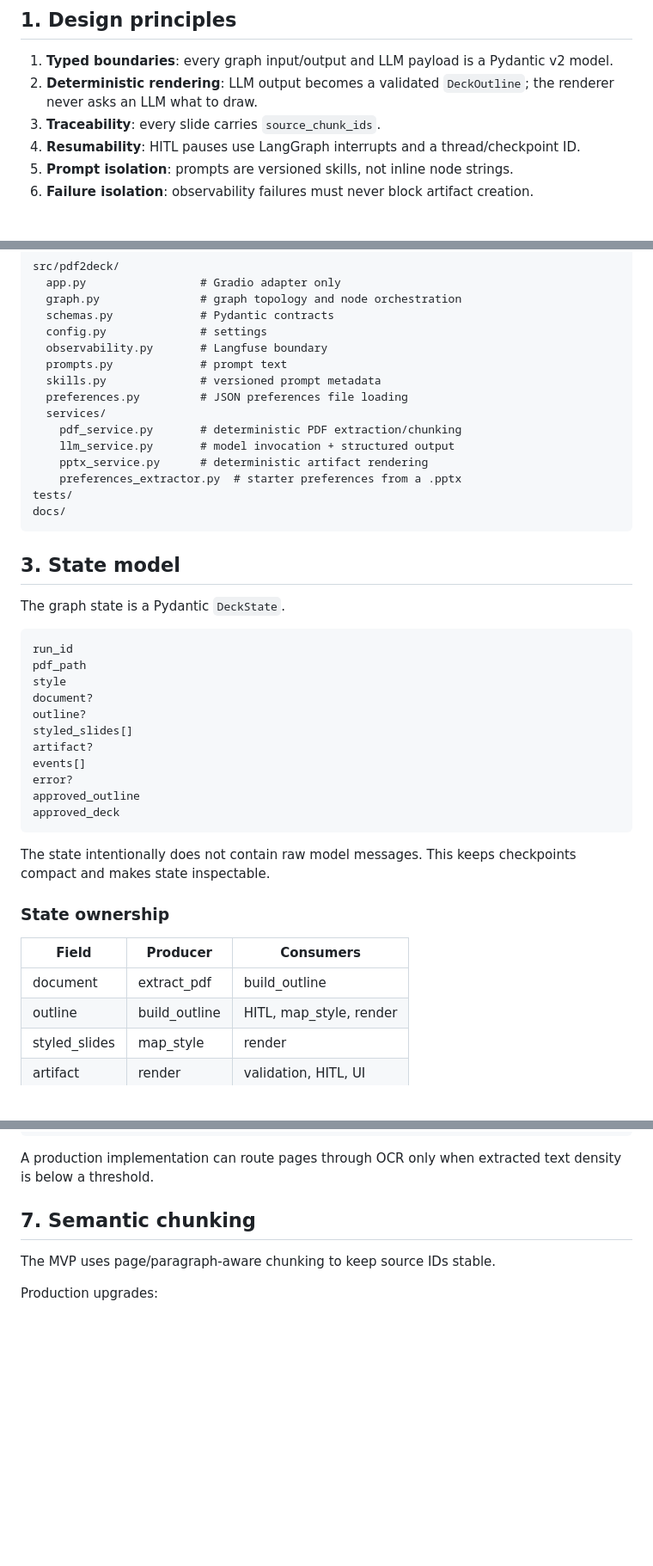
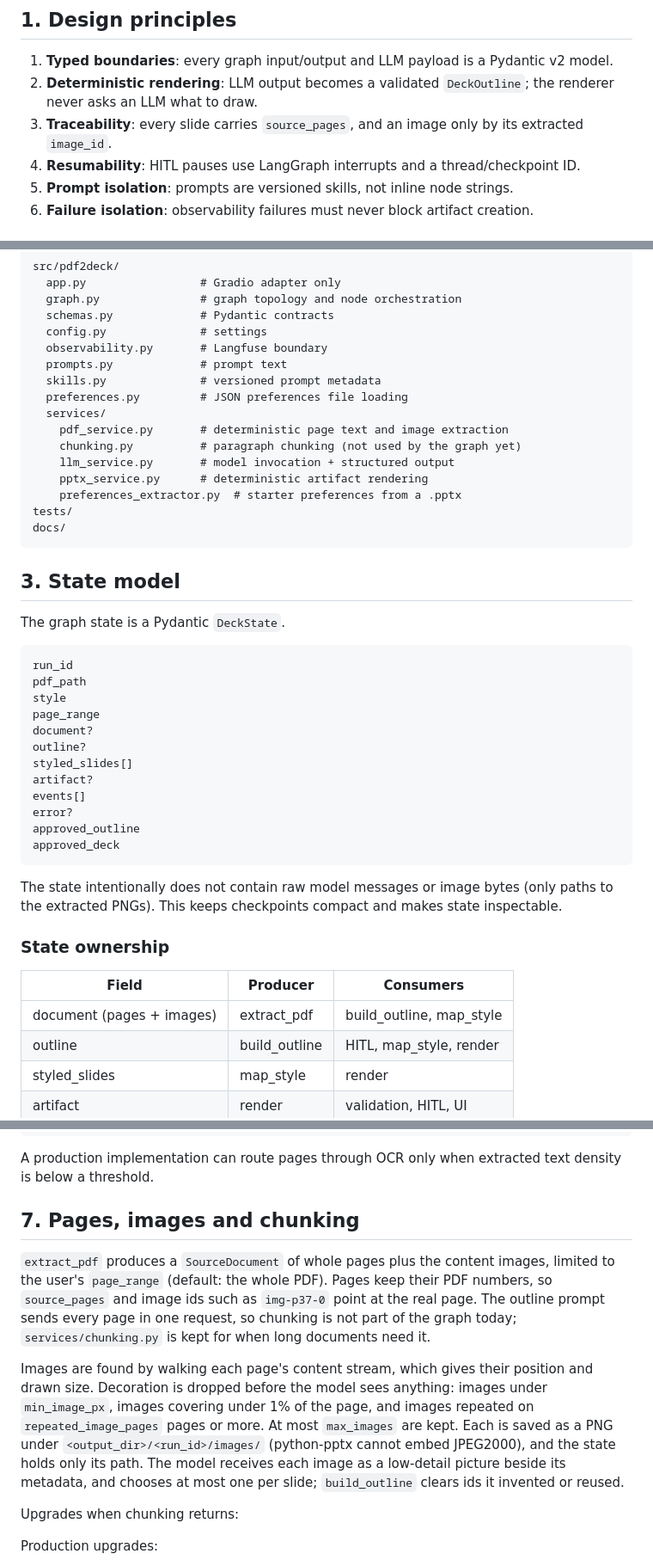
Before and after one commit to MoKenawy/pdf2deck-agent, a Markdown page: docs/implementation_guidelines.md, 3 parts joined by grey strips. Shown at 86% size. GitHub-like rendering; blank space fills up the shorter version.

Commit message:
docs(guidelines): describe page, image and page-range extraction
Slides trace back to source_pages, the state holds the page range and only
paths to extracted images, and section 7 explains how images are found,
filtered and offered to the model, and why chunking is out of the graph.

Co-Authored-By: Claude Opus 5.5 <noreply@anthropic.com>

````diff
--- a/docs/implementation_guidelines.md
+++ b/docs/implementation_guidelines.md
@@ -4,7 +4,7 @@
 
 1. **Typed boundaries**: every graph input/output and LLM payload is a Pydantic v2 model.
 2. **Deterministic rendering**: LLM output becomes a validated `DeckOutline`; the renderer never asks an LLM what to draw.
-3. **Traceability**: every slide carries `source_chunk_ids`.
+3. **Traceability**: every slide carries `source_pages`, and an image only by its extracted `image_id`.
 4. **Resumability**: HITL pauses use LangGraph interrupts and a thread/checkpoint ID.
 5. **Prompt isolation**: prompts are versioned skills, not inline node strings.
 6. **Failure isolation**: observability failures must never block artifact creation.
@@ -22,7 +22,8 @@ src/pdf2deck/
   skills.py              # versioned prompt metadata
   preferences.py         # JSON preferences file loading
   services/
-    pdf_service.py       # deterministic PDF extraction/chunking
+    pdf_service.py       # deterministic page text and image extraction
+    chunking.py          # paragraph chunking (not used by the graph yet)
     llm_service.py       # model invocation + structured output
     pptx_service.py      # deterministic artifact rendering
     preferences_extractor.py  # starter preferences from a .pptx
@@ -38,6 +39,7 @@ The graph state is a Pydantic `DeckState`.
 run_id
 pdf_path
 style
+page_range
 document?
 outline?
 styled_slides[]
@@ -48,13 +50,13 @@ approved_outline
 approved_deck
 ```
 
-The state intentionally does not contain raw model messages. This keeps checkpoints compact and makes state inspectable.
+The state intentionally does not contain raw model messages or image bytes (only paths to the extracted PNGs). This keeps checkpoints compact and makes state inspectable.
 
 ### State ownership
 
 | Field | Producer | Consumers |
 |---|---|---|
-| document | extract_pdf | build_outline |
+| document (pages + images) | extract_pdf | build_outline, map_style |
 | outline | build_outline | HITL, map_style, render |
 | styled_slides | map_style | render |
 | artifact | render | validation, HITL, UI |
@@ -101,9 +103,23 @@ class DocumentExtractor(Protocol):
 
 A production implementation can route pages through OCR only when extracted text density is below a threshold.
 
-## 7. Semantic chunking
+## 7. Pages, images and chunking
 
-The MVP uses page/paragraph-aware chunking to keep source IDs stable.
+`extract_pdf` produces a `SourceDocument` of whole pages plus the content images, limited to
+the user's `page_range` (default: the whole PDF). Pages keep their PDF numbers, so
+`source_pages` and image ids such as `img-p37-0` point at the real page. The outline
+prompt sends every page in one request, so chunking is not part of the graph today;
+`services/chunking.py` is kept for when long documents need it.
+
+Images are found by walking each page's content stream, which gives their position and drawn
+size. Decoration is dropped before the model sees anything: images under `min_image_px`,
+images covering under 1% of the page, and images repeated on `repeated_image_pages` pages or
+more. At most `max_images` are kept. Each is saved as a PNG under
+`<output_dir>/<run_id>/images/` (python-pptx cannot embed JPEG2000), and the state holds only
+its path. The model receives each image as a low-detail picture beside its metadata, and
+chooses at most one per slide; `build_outline` clears ids it invented or reused.
+
+Upgrades when chunking returns:
 
 Production upgrades:
 - section/header detection,
````
